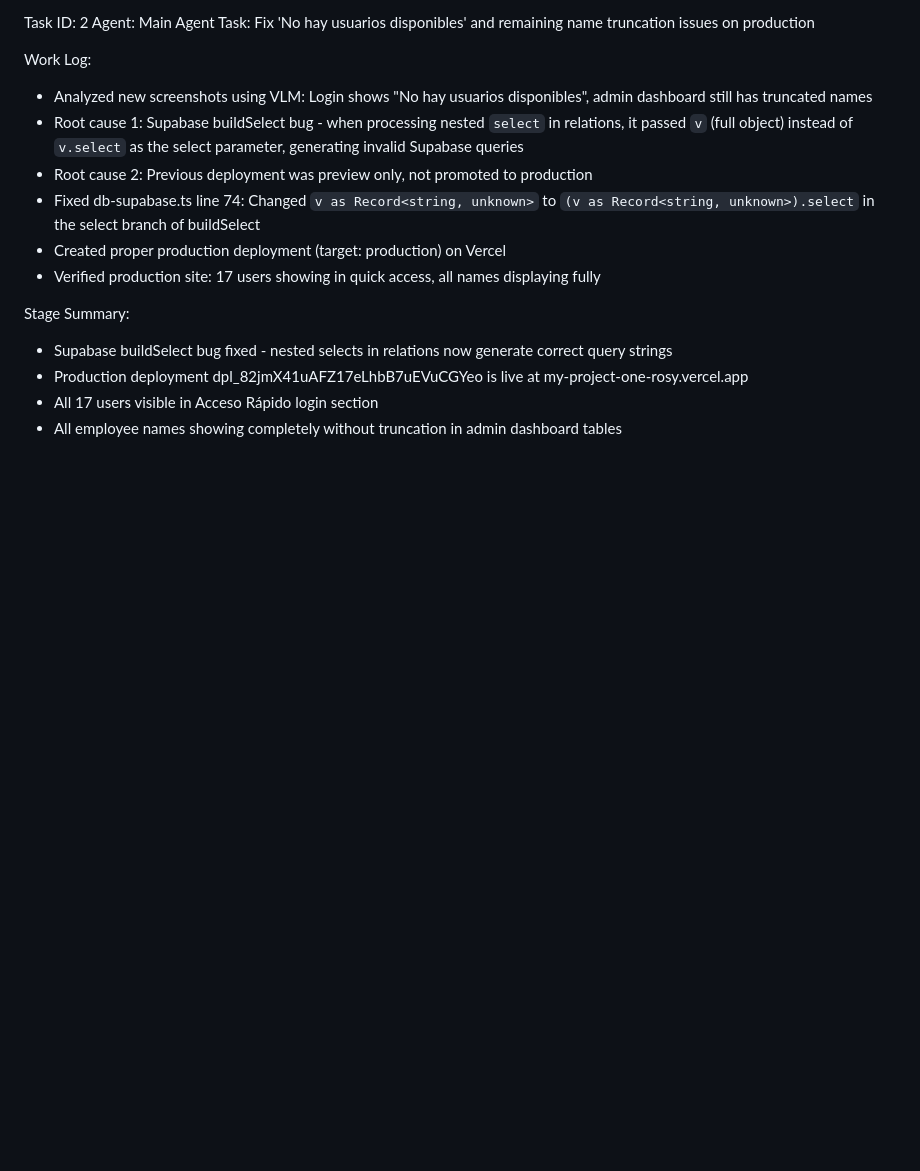
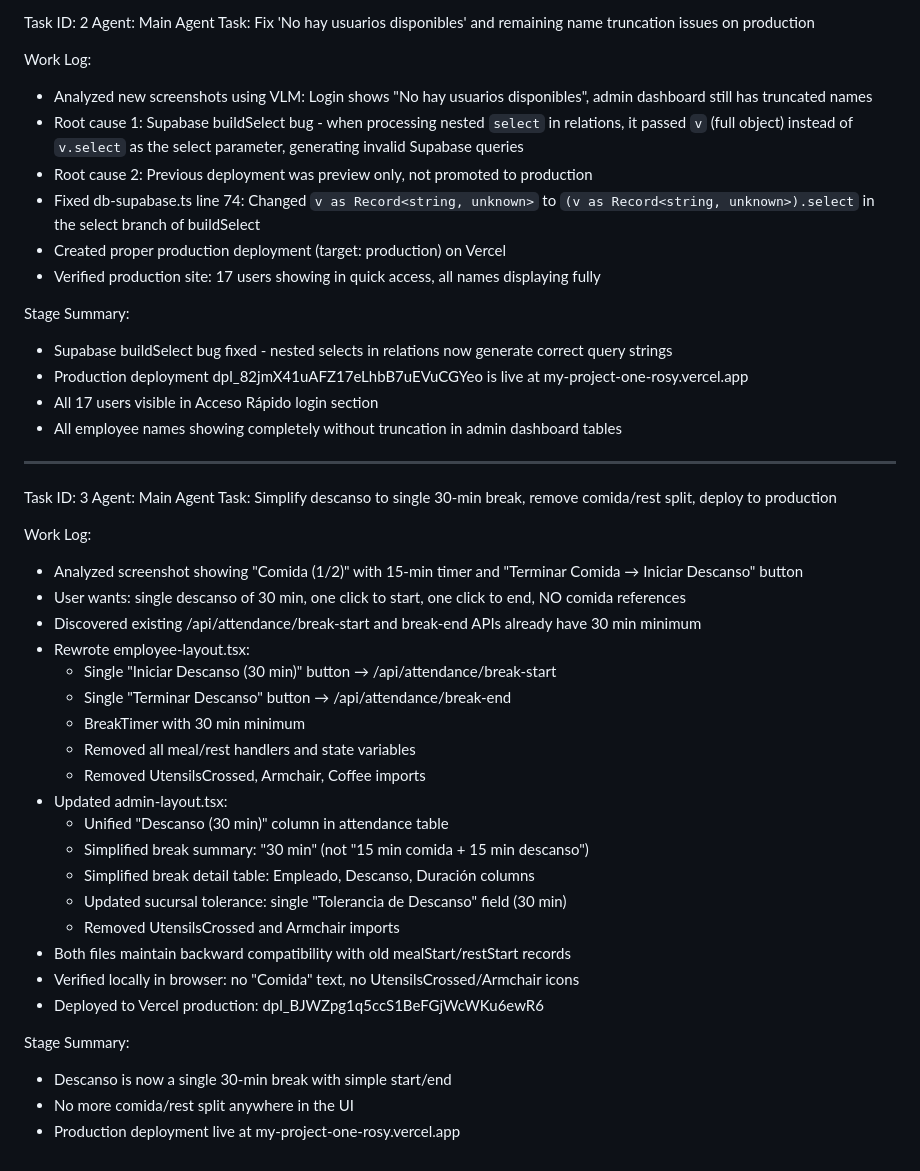
Before and after one commit to moygallegostrujillo-stack/control-de-asistencia, a Markdown page: worklog.md, the part around the change. Rendered like a GitHub page; blank space fills up the shorter version.

Commit message:
a1928355-41a6-4956-a46b-fba3ae7c9b7c

```diff
--- a/worklog.md
+++ b/worklog.md
@@ -181,3 +181,32 @@ Stage Summary:
 - Production deployment dpl_82jmX41uAFZ17eLhbB7uEVuCGYeo is live at my-project-one-rosy.vercel.app
 - All 17 users visible in Acceso Rápido login section
 - All employee names showing completely without truncation in admin dashboard tables
+---
+Task ID: 3
+Agent: Main Agent
+Task: Simplify descanso to single 30-min break, remove comida/rest split, deploy to production
+
+Work Log:
+- Analyzed screenshot showing "Comida (1/2)" with 15-min timer and "Terminar Comida → Iniciar Descanso" button
+- User wants: single descanso of 30 min, one click to start, one click to end, NO comida references
+- Discovered existing /api/attendance/break-start and break-end APIs already have 30 min minimum
+- Rewrote employee-layout.tsx:
+  - Single "Iniciar Descanso (30 min)" button → /api/attendance/break-start
+  - Single "Terminar Descanso" button → /api/attendance/break-end
+  - BreakTimer with 30 min minimum
+  - Removed all meal/rest handlers and state variables
+  - Removed UtensilsCrossed, Armchair, Coffee imports
+- Updated admin-layout.tsx:
+  - Unified "Descanso (30 min)" column in attendance table
+  - Simplified break summary: "30 min" (not "15 min comida + 15 min descanso")
+  - Simplified break detail table: Empleado, Descanso, Duración columns
+  - Updated sucursal tolerance: single "Tolerancia de Descanso" field (30 min)
+  - Removed UtensilsCrossed and Armchair imports
+- Both files maintain backward compatibility with old mealStart/restStart records
+- Verified locally in browser: no "Comida" text, no UtensilsCrossed/Armchair icons
+- Deployed to Vercel production: dpl_BJWZpg1q5ccS1BeFGjWcWKu6ewR6
+
+Stage Summary:
+- Descanso is now a single 30-min break with simple start/end
+- No more comida/rest split anywhere in the UI
+- Production deployment live at my-project-one-rosy.vercel.app
```
